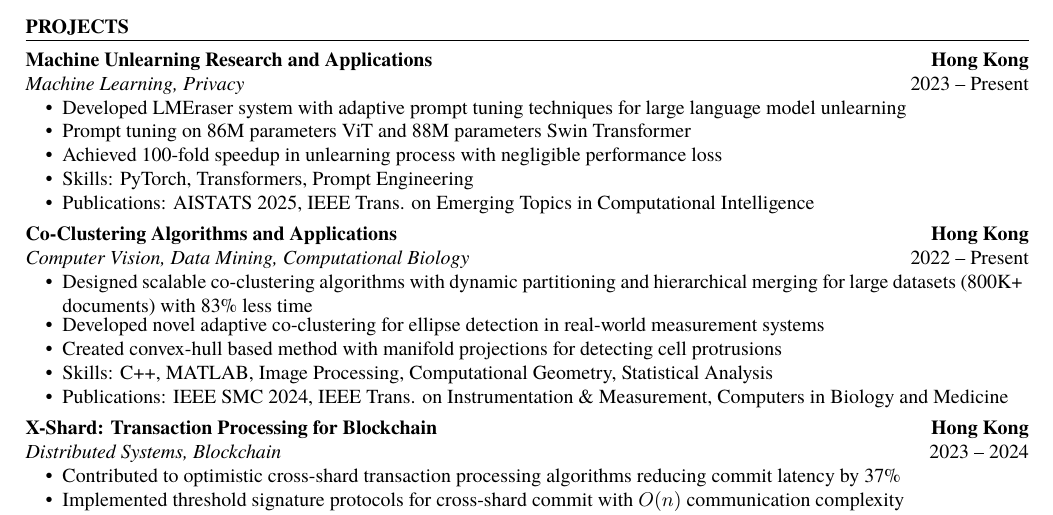
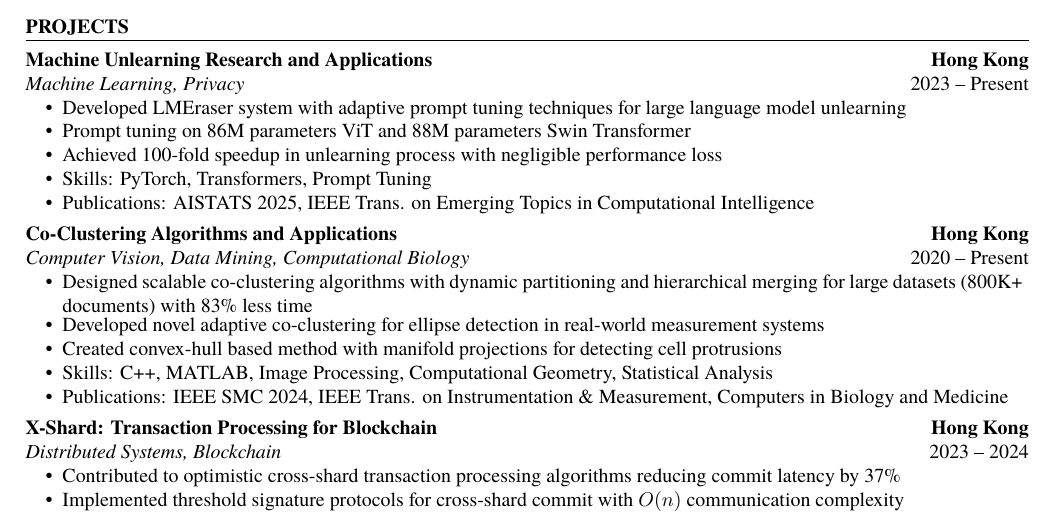
Before and after one commit to wzh4464/CV, a LaTeX document (main.tex): part of the page, cut so that both start at the same text. Compiled offline with pdfLaTeX.

Commit message:
更新技能部分为“Prompt Tuning”，调整项目时间范围为2020年至今

```diff
--- a/main.tex
+++ b/main.tex
@@ -81,11 +81,11 @@
     \cvbullet{Developed LMEraser system with adaptive prompt tuning techniques for large language model unlearning}
     \cvbullet{Prompt tuning on 86M parameters ViT and 88M parameters Swin Transformer}
     \cvbullet{Achieved 100-fold speedup in unlearning process with negligible performance loss}
-    \cvbullet{Skills: PyTorch, Transformers, Prompt Engineering}
+    \cvbullet{Skills: PyTorch, Transformers, Prompt Tuning}
     \cvbullet{Publications: AISTATS 2025, IEEE Trans. on Emerging Topics in Computational Intelligence}
 }
 {}
-\project{2022 -- Present}
+\project{2020 -- Present}
 {Hong Kong}
 {Co-Clustering Algorithms and Applications}
 {Computer Vision, Data Mining, Computational Biology}
```
